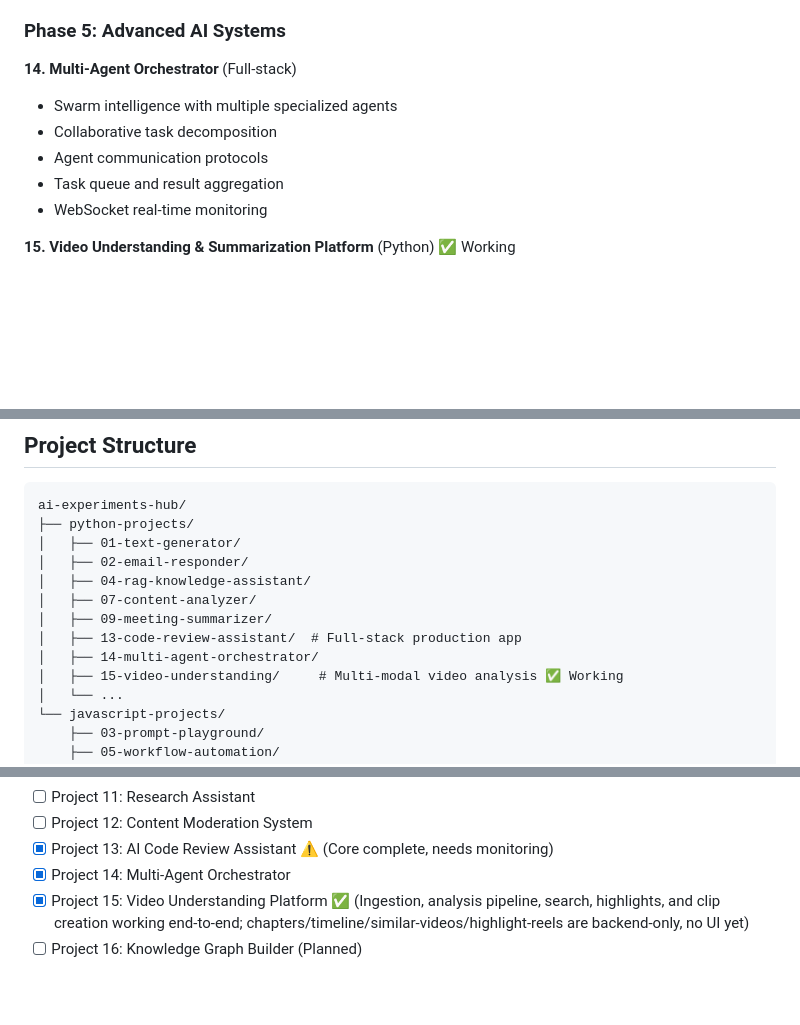
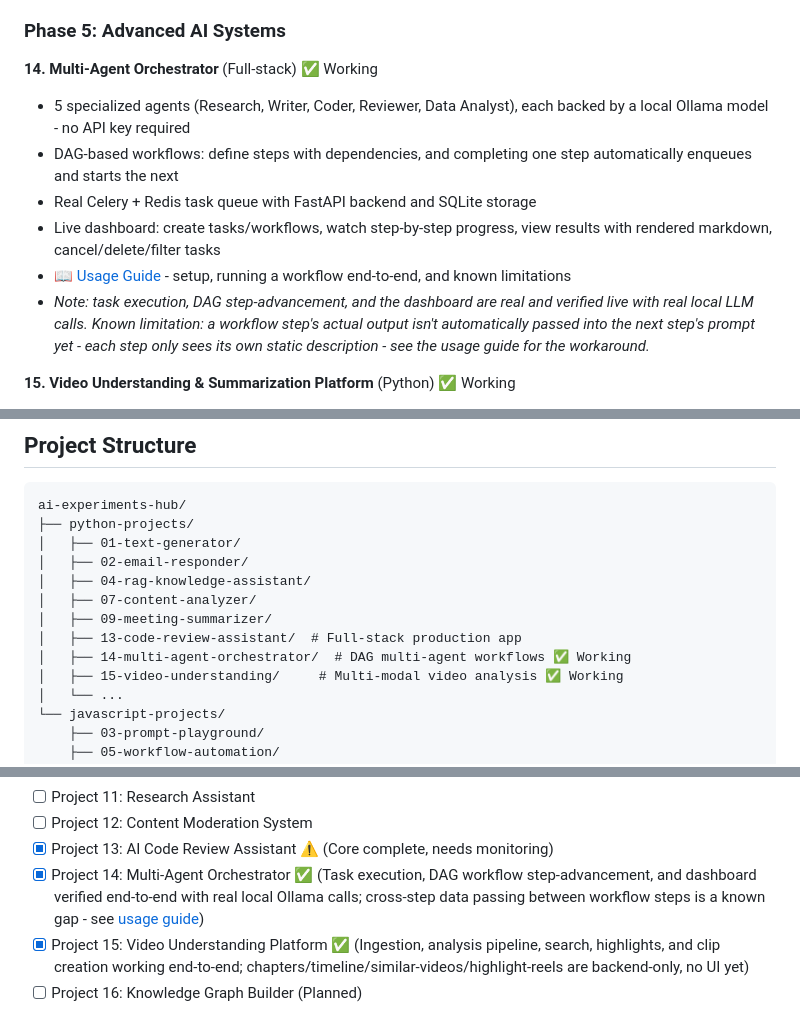
Before and after one commit to AKHIL-149/ai-experiments-hub, a Markdown page: README.md, 3 parts joined by grey strips. Drawn GitHub-style; blank space fills up the shorter version.

```diff
--- a/README.md
+++ b/README.md
@@ -102,12 +102,13 @@ Cloud APIs (Anthropic Claude, OpenAI) are available as an option for projects th
 
 ### Phase 5: Advanced AI Systems
 
-**14. Multi-Agent Orchestrator** (Full-stack)
-- Swarm intelligence with multiple specialized agents
-- Collaborative task decomposition
-- Agent communication protocols
-- Task queue and result aggregation
-- WebSocket real-time monitoring
+**14. Multi-Agent Orchestrator** (Full-stack) ✅ Working
+- 5 specialized agents (Research, Writer, Coder, Reviewer, Data Analyst), each backed by a local Ollama model - no API key required
+- DAG-based workflows: define steps with dependencies, and completing one step automatically enqueues and starts the next
+- Real Celery + Redis task queue with FastAPI backend and SQLite storage
+- Live dashboard: create tasks/workflows, watch step-by-step progress, view results with rendered markdown, cancel/delete/filter tasks
+- 📖 [Usage Guide](python-projects/14-multi-agent-orchestrator/USAGE_GUIDE.md) - setup, running a workflow end-to-end, and known limitations
+- _Note: task execution, DAG step-advancement, and the dashboard are real and verified live with real local LLM calls. Known limitation: a workflow step's actual output isn't automatically passed into the next step's prompt yet - each step only sees its own static description - see the usage guide for the workaround._
 
 **15. Video Understanding & Summarization Platform** (Python) ✅ Working
 - Multi-modal video analysis with vision + audio fusion
@@ -190,7 +191,7 @@ ai-experiments-hub/
 │   ├── 07-content-analyzer/
 │   ├── 09-meeting-summarizer/
 │   ├── 13-code-review-assistant/  # Full-stack production app
-│   ├── 14-multi-agent-orchestrator/
+│   ├── 14-multi-agent-orchestrator/  # DAG multi-agent workflows ✅ Working
 │   ├── 15-video-understanding/     # Multi-modal video analysis ✅ Working
 │   └── ...
 └── javascript-projects/
@@ -214,7 +215,7 @@ ai-experiments-hub/
 - [ ] Project 11: Research Assistant
 - [ ] Project 12: Content Moderation System
 - [x] Project 13: AI Code Review Assistant ⚠️ (Core complete, needs monitoring)
-- [x] Project 14: Multi-Agent Orchestrator
+- [x] Project 14: Multi-Agent Orchestrator ✅ (Task execution, DAG workflow step-advancement, and dashboard verified end-to-end with real local Ollama calls; cross-step data passing between workflow steps is a known gap - see [usage guide](python-projects/14-multi-agent-orchestrator/USAGE_GUIDE.md))
 - [x] Project 15: Video Understanding Platform ✅ (Ingestion, analysis pipeline, search, highlights, and clip creation working end-to-end; chapters/timeline/similar-videos/highlight-reels are backend-only, no UI yet)
 - [ ] Project 16: Knowledge Graph Builder (Planned)
 
```
Also changed, not shown: python-projects/14-multi-agent-orchestrator/USAGE_GUIDE.md (added, +132 -0 lines).
